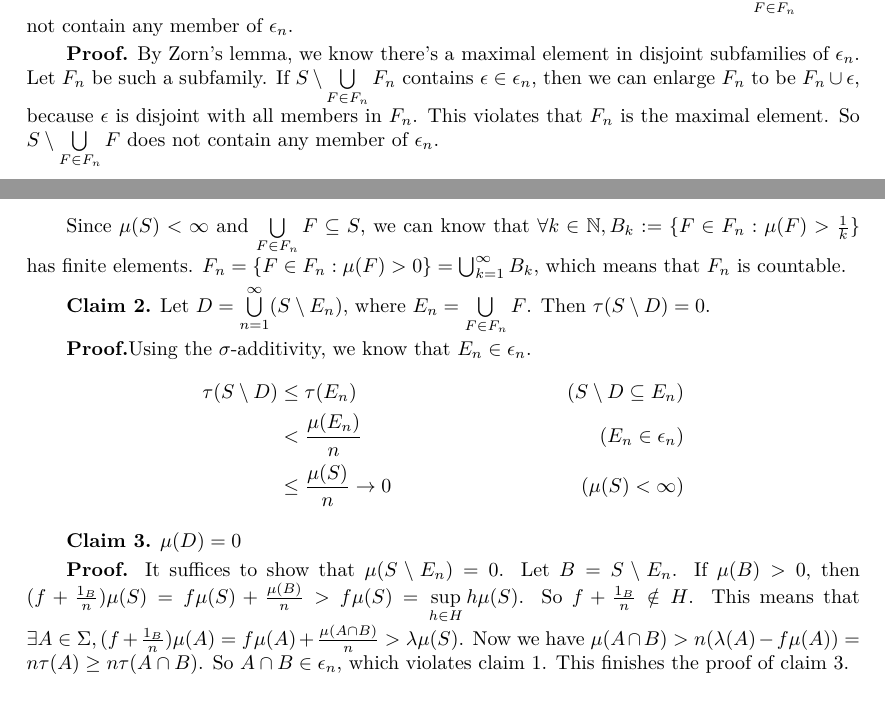
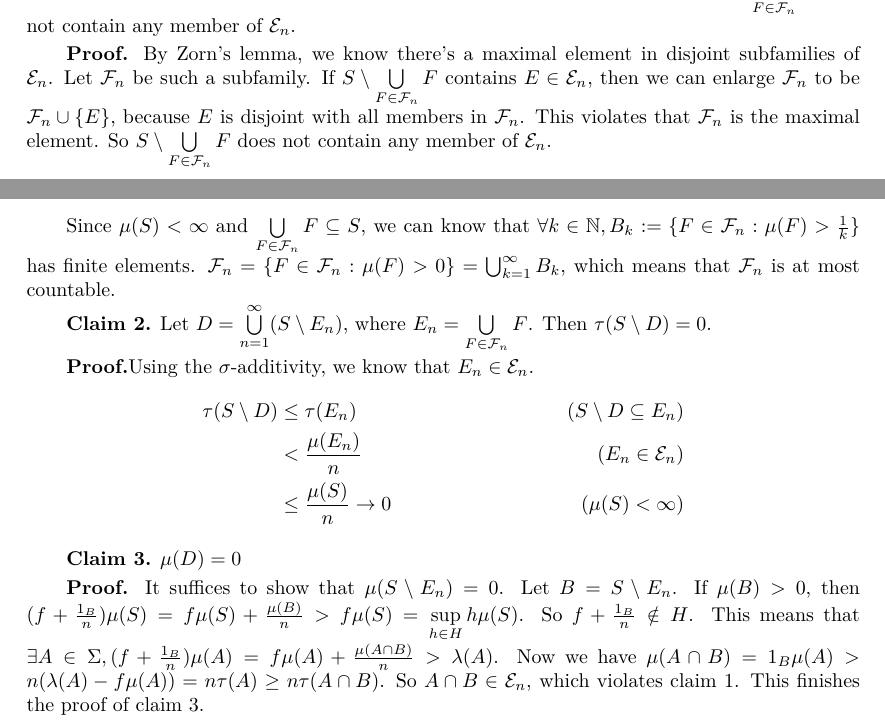
Before and after one commit to SJTU-ACM-Class-2018/lecture-notes-of-probability, a LaTeX document (Week8/Notes on the proof of Radon-Nikodym theorem_金弘义/proof of Radon-Nikodym theorem.tex): two parts of pages 1 and 2 of 3, joined at a grey line, cut so that both start at the same text. Compiled offline with XeLaTeX.

Commit message:
Fix typos and enhance notations used in the proof of R-N theorem.

```diff
--- a/Week8/Notes on the proof of Radon-Nikodym theorem_金弘义/proof of Radon-Nikodym theorem.tex
+++ b/Week8/Notes on the proof of Radon-Nikodym theorem_金弘义/proof of Radon-Nikodym theorem.tex
@@ -31,6 +17,9 @@
 \setlength{\parindent}{2em}
 %\geometry{left=2.7cm,right=2.7cm,top=2.7cm,bottom=2.7cm}
 
+\newcommand\ee{\mathcal{E}}
+\newcommand\dd{\mathcal{D}}
+\newcommand\ff{\mathcal{F}}
 
 \newtheorem{theorem}{Theorem}
 \newtheorem{proposition}[theorem]{Proposition}
@@ -101,22 +90,27 @@
 
-        \textbf{Claim 1.} There exists a countable disjoiont subfamily $F_n$ of $\epsilon_n$ such that $S\setminus \bigcup\limits_{F\in F_n}F$ does not contain any member of $\epsilon_n$.
+        \textbf{Claim 1.} There exists a countable disjoiont subfamily $\ff_n$ of $\ee_n$
+        such that $S\setminus \bigcup\limits_{F\in \ff_n} F$ does not contain any member of $\ee_n$.
 
-        \textbf{Proof.} By Zorn's lemma, we know there's a maximal element in disjoint subfamilies of $\epsilon_n$.
-        Let $F_n$ be such a subfamily.
-        If $S\setminus\bigcup\limits_{F\in F_n}F_n$ contains $\epsilon\in\epsilon_n$, then we can enlarge $F_n$ to be $F_n \cup \epsilon$, because $\epsilon$ is disjoint with all members in $F_n$.
-        This violates that $F_n$ is the maximal element.
-        So $S\setminus \bigcup\limits_{F\in F_n}F$ does not contain any member of $\epsilon_n$.
+        \textbf{Proof.} By Zorn's lemma, we know there's a maximal element in disjoint subfamilies of $\ee_n$.
+        Let $\ff_n$ be such a subfamily.
+        If $S\setminus\bigcup\limits_{F\in \ff_n}F$ contains $E \in\ee_n$,
+         then we can enlarge $\ff_n$ to be $\ff_n \cup \{E\}$,
+        because $E$ is disjoint with all members in $\ff_n$.
+        This violates that $\ff_n$ is the maximal element.
+        So $S\setminus \bigcup\limits_{F\in \ff_n}F$ does not contain any member of $\ee_n$.
 
-        Since $\mu(S)<\infty$ and $\bigcup\limits_{F\in F_n}F \subseteq S$, we can know that $\forall k\in\mathbb{N} ,B_k:=\{F\in F_n:\mu(F)>\frac{1}{k}\}$ has finite elements.
-        $F_n=\{F\in F_n:\mu(F)>0\}=\bigcup_{k=1}^{\infty}B_k$, which means that $F_n$ is countable.
+        Since $\mu(S)<\infty$ and $\bigcup\limits_{F\in \ff_n}F \subseteq S$,
+        we can know that $\forall k\in\mathbb{N} ,B_k:=\{F\in \ff_n:\mu(F)>\frac{1}{k}\}$ has finite elements.
+        $\ff_n=\{F\in \ff_n:\mu(F)>0\}=\bigcup_{k=1}^{\infty}B_k$, which means that $\ff_n$ is at most countable.
 
-        \textbf{Claim 2.} Let $D=\bigcup\limits_{n=1}^{\infty}(S\setminus E_n)$, where $E_n=\bigcup\limits_{F\in F_n}F$.
+        \textbf{Claim 2.} Let $D=\bigcup\limits_{n=1}^{\infty}(S\setminus E_n)$,
+        where $E_n=\bigcup\limits_{F\in \ff_n}F$.
         Then  $\tau(S\setminus D)=0$.
 
-        \textbf{Proof.}Using the $\sigma$-additivity, we know that $E_n\in\epsilon_n$.
+        \textbf{Proof.}Using the $\sigma$-additivity, we know that $E_n\in\ee_n$.
         \begin{align*}
             \tau(S\setminus D)&\le \tau(E_n)   &(S\setminus D\subseteq E_n)\\
-                              &<\frac{\mu(E_n)}{n} &(E_n\in\epsilon_n)\\
+                              &<\frac{\mu(E_n)}{n} &(E_n\in\ee_n)\\
                               &\le \frac{\mu(S)}{n}\to 0&(\mu(S)<\infty)
         \end{align*}
 
@@ -126,9 +120,9 @@
         Let $B=S\setminus E_n$.
         If $\mu(B)>0$, then $(f+\frac{1_B}{n})\mu(S)=f\mu(S)+\frac{\mu(B)}{n}>f\mu(S)=\sup\limits_{h\in H} h\mu(S)$.
         So $f+\frac{1_B}{n}\notin H$.
-        This means that $\exists A\in\Sigma,(f+\frac{1_B}{n})\mu(A)=f\mu(A)+\frac{\mu(A\cap B)}{n}>\lambda\mu(S) $.
-        Now we have $\mu(A\cap B) > n(\lambda(A)-f\mu(A))=n\tau(A)\ge n\tau(A\cap B)$.
-        So $A\cap B\in\epsilon_n$, which violates claim 1.
+        This means that $\exists A\in\Sigma,(f+\frac{1_B}{n})\mu(A)=f\mu(A)+\frac{\mu(A\cap B)}{n}>\lambda(A) $.
+        Now we have $\mu(A\cap B) = 1_{B}\mu(A) > n(\lambda(A)-f\mu(A))=n\tau(A)\ge n\tau(A\cap B)$.
+        So $A\cap B\in\ee_n$, which violates claim 1.
         This finishes the proof of claim 3.
 
         Finally, we gather the 3 claims together,
```
Also changed, not shown: Week8/Notes on the proof of Radon-Nikodym theorem_金弘义/proof of Radon-Nikodym theorem.pdf, Week8/Notes on the proof of Radon-Nikodym theorem_金弘义/proof of Radon-Nikodym theorem.tex (16 more changed lines).
